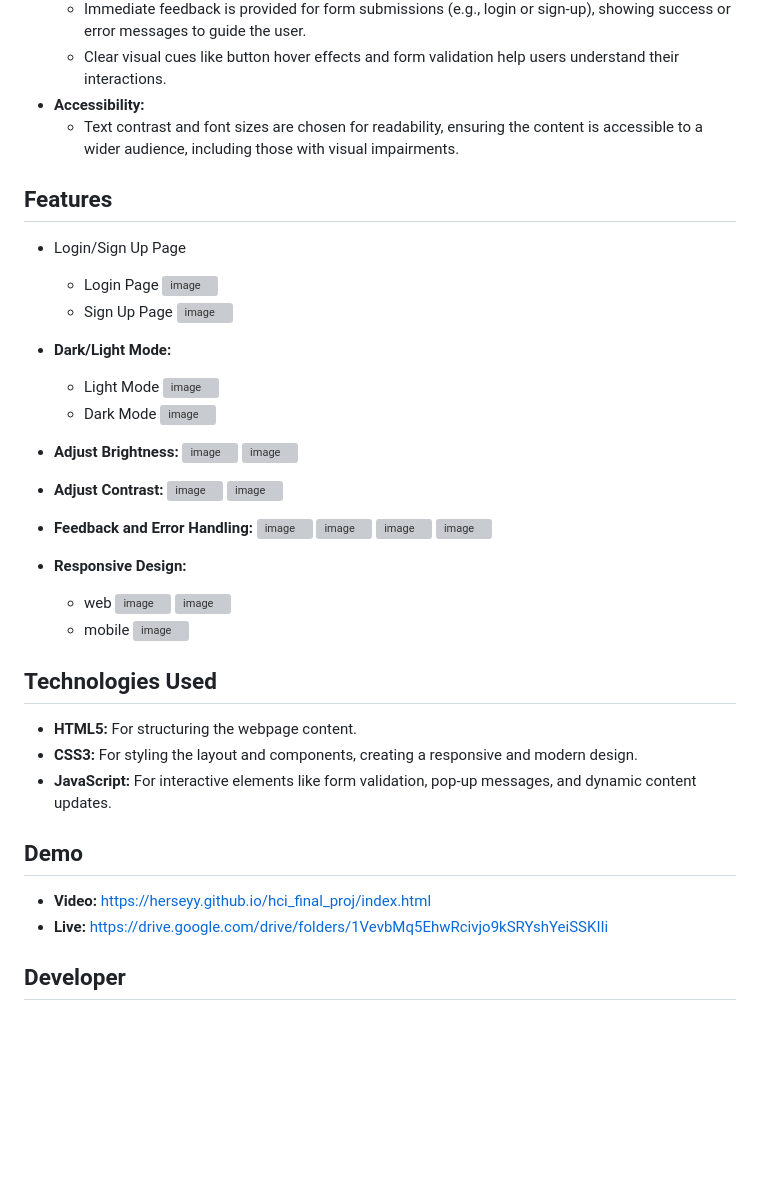
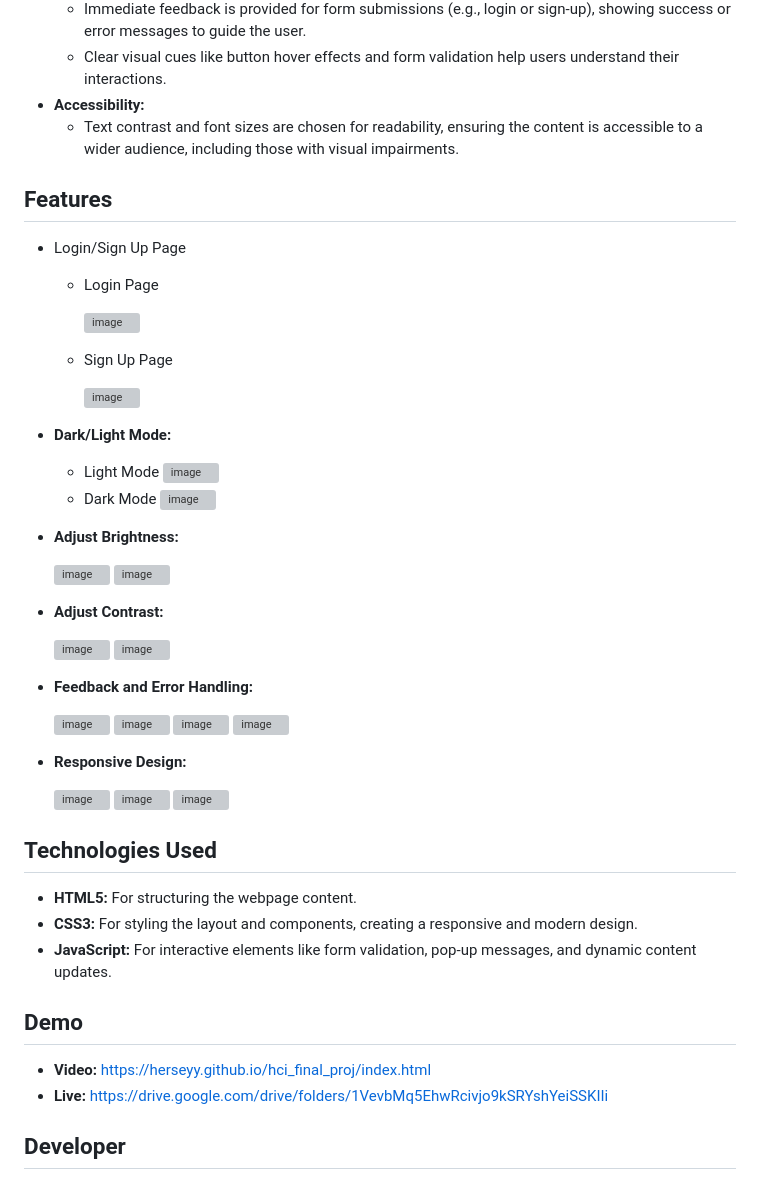
Before and after one commit to herseyy/hci_final_proj, a Markdown page: README.md, the part around the change printed below. GitHub-like rendering; blank space fills up the shorter version; grey boxes are pictures that could not be loaded.

```diff
--- a/README.md
+++ b/README.md
@@ -15,12 +17,18 @@ EcoSphere is a platform designed to help users adopt sustainable living practice
 - **Accessibility:**
   - Text contrast and font sizes are chosen for readability, ensuring the content is accessible to a wider audience, including those with visual impairments.
 
+
 ## Features
 - Login/Sign Up Page
   - Login Page
+
     ![image](https://github.com/user-attachments/assets/b3d75798-6a8c-4f01-a501-aff8971748ea)
+
+
   - Sign Up Page
+
     ![image](https://github.com/user-attachments/assets/360dfc45-479c-44f8-8e3b-a8028af8d966)
+
 
 - **Dark/Light Mode:**
   - Light Mode
@@ -28,35 +36,44 @@ EcoSphere is a platform designed to help users adopt sustainable living practice
   - Dark Mode
     ![image](https://github.com/user-attachments/assets/18a28572-0fe4-4434-b57f-30fcc74774a4)
 
+
 - **Adjust Brightness:**
+
   ![image](https://github.com/user-attachments/assets/7b7cb2ba-6a17-4e47-88e0-bef656082304)
   ![image](https://github.com/user-attachments/assets/2e967243-f8b8-4b49-9ba8-58f58f1d77cd)
 
+
 - **Adjust Contrast:**
+
   ![image](https://github.com/user-attachments/assets/ad131737-d616-4bd0-9db7-53374e017e01)
   ![image](https://github.com/user-attachments/assets/b9141b6e-8908-4ed5-a365-76677b3ef8ac)
 
+
 - **Feedback and Error Handling:**
+
   ![image](https://github.com/user-attachments/assets/1228ec91-ebe2-4c2a-a76c-29be22bf99d1)
   ![image](https://github.com/user-attachments/assets/1649ffec-f83d-4602-aa37-3cfa4478e798)
   ![image](https://github.com/user-attachments/assets/778d4262-3456-4401-a54b-d4d6f3eff425)
   ![image](https://github.com/user-attachments/assets/d660cf4f-dcd2-4a6e-9047-71655a1de7d9)
 
+
 - **Responsive Design:**
-   - web
+
     ![image](https://github.com/user-attachments/assets/47b4c150-a86e-4b78-8e7f-9e45f275c251)
     ![image](https://github.com/user-attachments/assets/312212aa-62fa-478f-b022-11b456c9797c)
-   - mobile
     ![image](https://github.com/user-attachments/assets/df2fb0ac-73d8-4de5-8e79-e602f3f809ab)
+
 
 ## Technologies Used
 - **HTML5:** For structuring the webpage content.
 - **CSS3:** For styling the layout and components, creating a responsive and modern design.
 - **JavaScript:** For interactive elements like form validation, pop-up messages, and dynamic content updates.
 
+
 ## Demo
 - **Video:** https://herseyy.github.io/hci_final_proj/index.html
 - **Live:** https://drive.google.com/drive/folders/1VevbMq5EhwRcivjo9kSRYshYeiSSKIIi
+
 
 ## Developer
 - **Name:** Hersey Anne V. Odasco
```
Also changed, not shown: other parts of README.md (+2 -0 lines).
